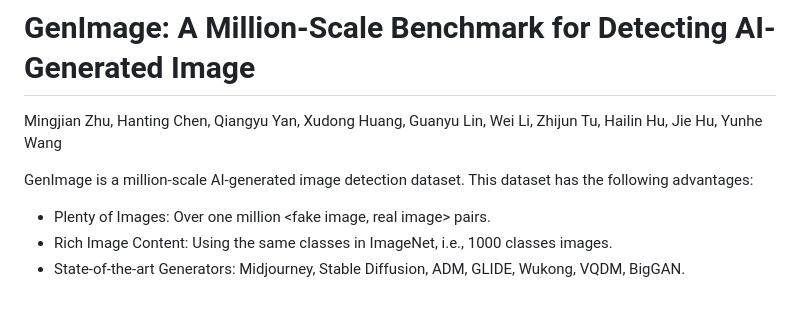
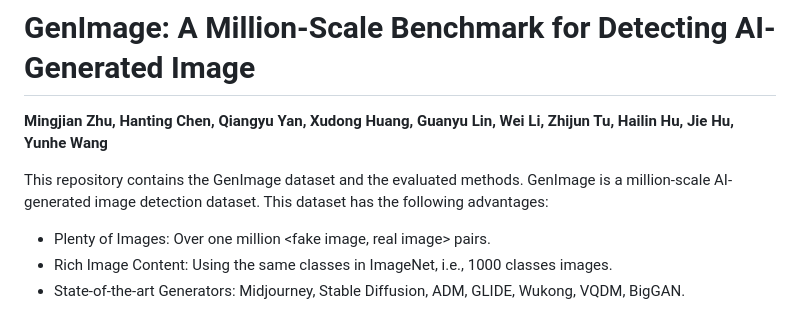
Before and after one commit to Andrew-Zhu/GenImage, a Markdown page: Readme.md, the part around one of its changes. Rendered like a GitHub page.

```diff
--- a/Readme.md
+++ b/Readme.md
@@ -1,7 +1,7 @@
 # GenImage: A Million-Scale Benchmark for Detecting AI-Generated Image
-Mingjian Zhu, Hanting Chen, Qiangyu Yan, Xudong Huang, Guanyu Lin, Wei Li, Zhijun Tu, Hailin Hu, Jie Hu, Yunhe Wang
+**Mingjian Zhu, Hanting Chen, Qiangyu Yan, Xudong Huang, Guanyu Lin, Wei Li, Zhijun Tu, Hailin Hu, Jie Hu, Yunhe Wang**
 
-GenImage is a million-scale AI-generated image detection dataset.
+This repository contains the GenImage dataset and the evaluated methods. GenImage is a million-scale AI-generated image detection dataset.
 This dataset has the following advantages:
 - Plenty of Images: Over one million <fake image, real image> pairs.
 - Rich Image Content: Using the same classes in ImageNet, i.e., 1000 classes images.
```
Also changed, not shown: other parts of Readme.md (+2 -2 lines).
